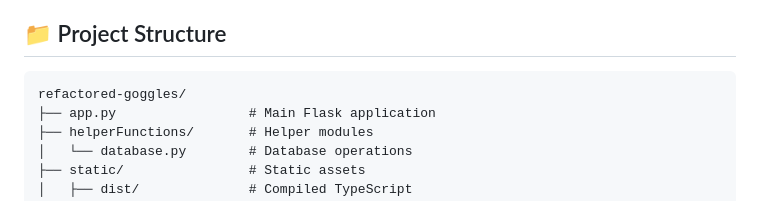
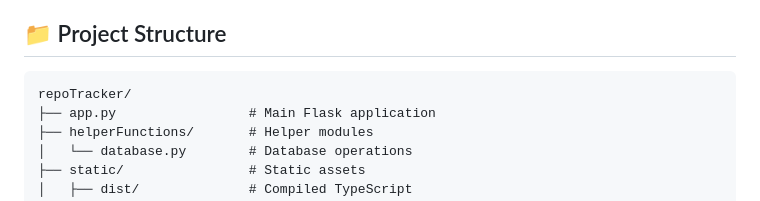
Before and after one commit to DHMorse/RepoTracker, a Markdown page: README.md, the part around the change. Drawn GitHub-style.

````diff
--- a/README.md
+++ b/README.md
@@ -61,7 +61,7 @@ A task prioritization and project management tool that integrates with your GitH
 ## 📁 Project Structure
 
 ```
-refactored-goggles/
+repoTracker/
 ├── app.py                 # Main Flask application
 ├── helperFunctions/       # Helper modules
 │   └── database.py        # Database operations
````
